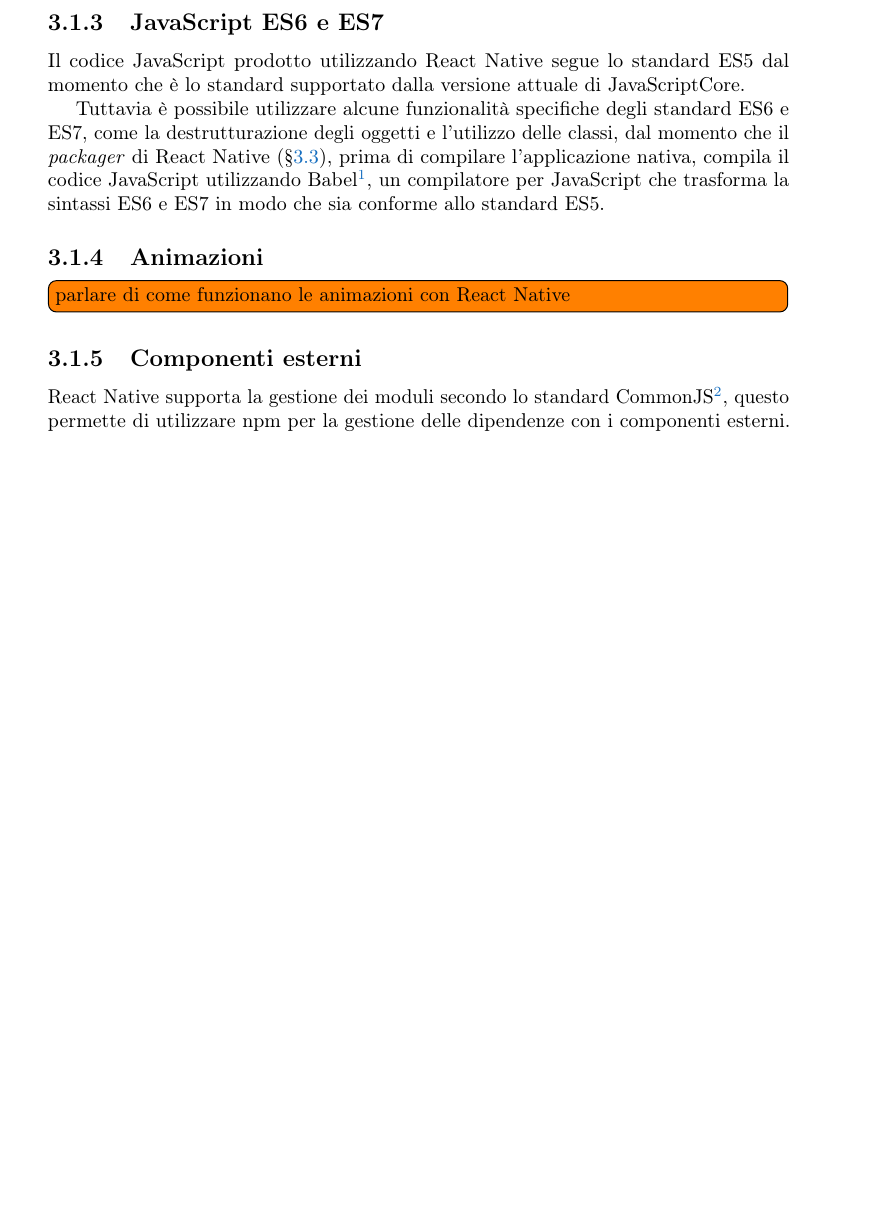
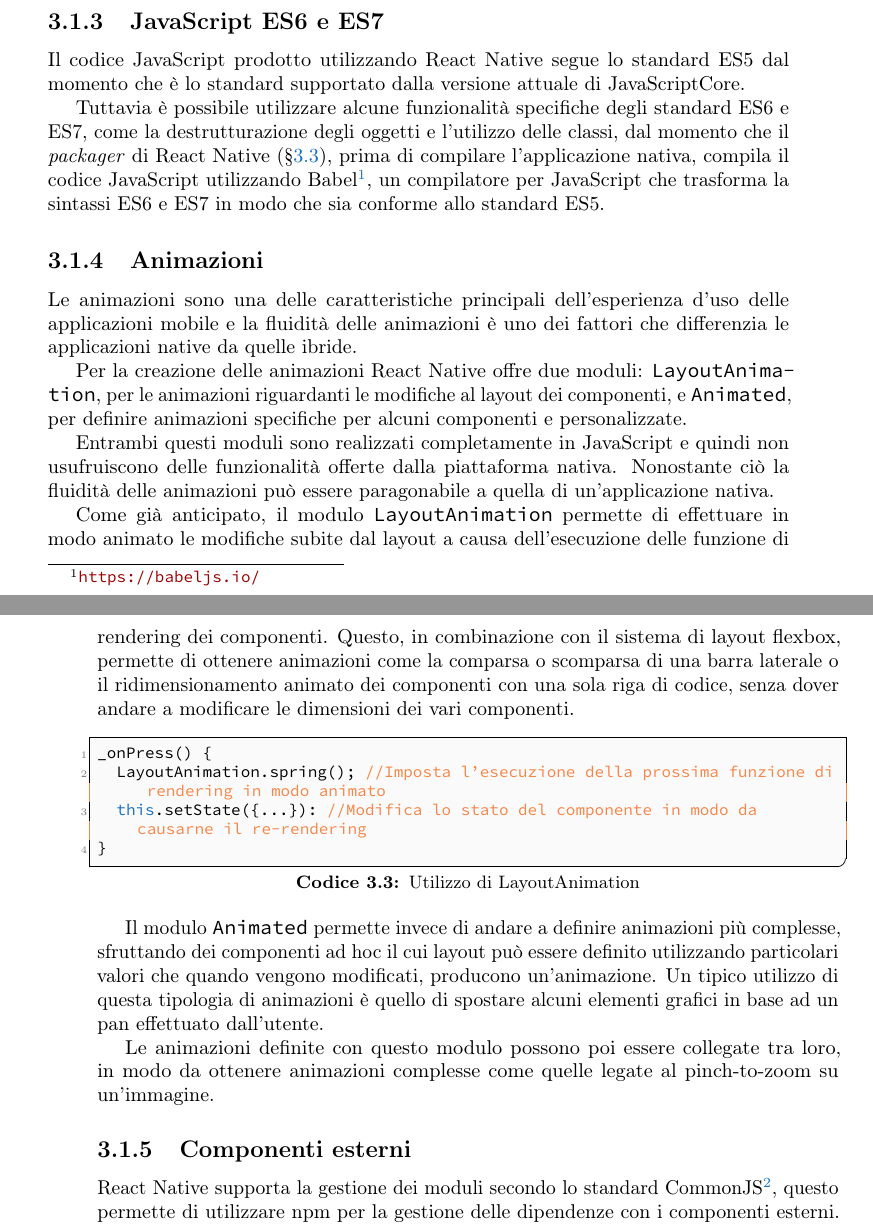
Before and after one commit to GiacomoManzoli/Tesi, a LaTeX thesis (tesi.tex, which reads capitoli/capitolo-3.tex): part of page 27 of 69 before the commit and two parts of pages 27 and 28 of 71 after it, the two joined at a grey line, cut so that both start at the same text, the shorter picture padded with empty space. Compiled offline with pdfLaTeX.

Commit message:
Aggiunta sezione animazioni al capitolo 2

```diff
--- a/capitoli/capitolo-3.tex
+++ b/capitoli/capitolo-3.tex
@@ -98,8 +98,26 @@
 Tuttavia è possibile utilizzare alcune funzionalità specifiche degli standard ES6 e ES7, come la destrutturazione degli oggetti e l'utilizzo delle classi, dal momento che il \textit{packager} di React Native (§\ref{sec:packager}), prima di compilare l'applicazione nativa, compila il codice JavaScript utilizzando Babel\footnote{\url{https://babeljs.io/}}, un compilatore per JavaScript che trasforma la sintassi ES6 e ES7 in modo che sia conforme allo standard ES5.
 
 \subsection{Animazioni}
-\todo[inline]{parlare di come funzionano le animazioni con React Native}
+Le animazioni sono una delle caratteristiche principali dell'esperienza d'uso delle applicazioni mobile e la fluidità delle animazioni è uno dei fattori che differenzia le applicazioni native da quelle ibride.
 
+Per la creazione delle animazioni React Native offre due moduli: \texttt{LayoutAnimation}, per le animazioni riguardanti le modifiche al layout dei componenti, e \texttt{Animated}, per definire animazioni specifiche per alcuni componenti e personalizzate.
+
+Entrambi questi moduli sono realizzati completamente in JavaScript e quindi non usufruiscono delle funzionalità offerte dalla piattaforma nativa. Nonostante ciò la fluidità delle animazioni può essere paragonabile a quella di un'applicazione nativa.
+
+Come già anticipato, il modulo \texttt{LayoutAnimation} permette di effettuare in modo animato le modifiche subite dal layout a causa dell'esecuzione delle funzione di rendering dei componenti.
+Questo, in combinazione con il sistema di layout flexbox, permette di ottenere animazioni come la comparsa o scomparsa di una barra laterale o il ridimensionamento animato dei componenti con una sola riga di codice, senza dover andare a modificare le dimensioni dei vari componenti.
+
+\begin{lstlisting}[language=JavaScript, caption=Utilizzo di LayoutAnimation]
+_onPress() {
+  LayoutAnimation.spring(); //Imposta l'esecuzione della prossima funzione di rendering in modo animato
+  this.setState({...}): //Modifica lo stato del componente in modo da causarne il re-rendering
+}
+\end{lstlisting}
+
+Il modulo \texttt{Animated} permette invece di andare a definire animazioni più complesse, sfruttando dei componenti ad hoc il cui layout può essere definito utilizzando particolari valori che quando vengono modificati, producono un'animazione.
+Un tipico utilizzo di questa tipologia di animazioni è quello di spostare alcuni elementi grafici in base ad un pan effettuato dall'utente.
+
+Le animazioni definite con questo modulo possono poi essere collegate tra loro, in modo da ottenere animazioni complesse come quelle legate al pinch-to-zoom su un'immagine.
 
 \subsection{Componenti esterni}
 
```
